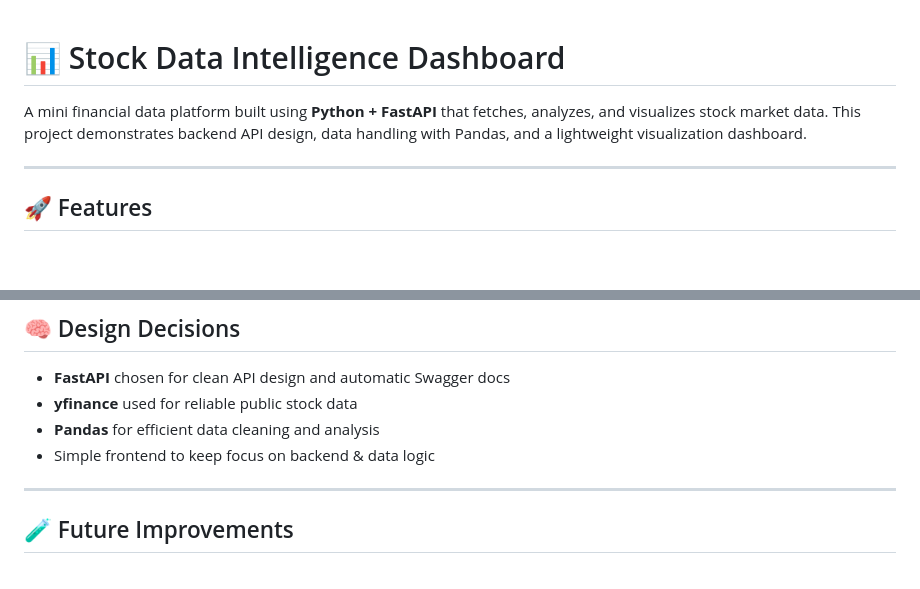
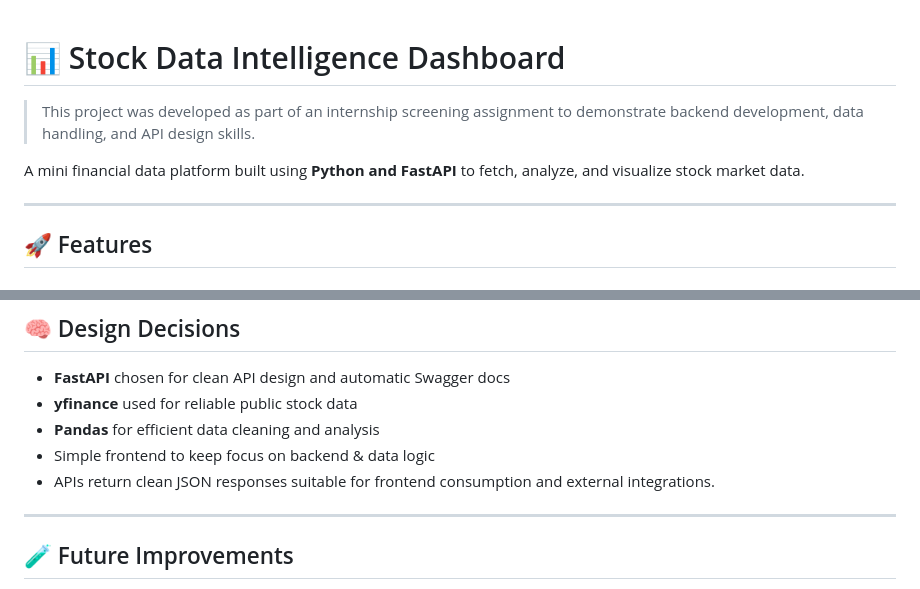
Before and after one commit to sudhirskp/stock_DashBoard, a Markdown page: README.md, 2 parts joined by grey strips. Drawn GitHub-style; blank space fills up the shorter version.

Commit message:
Update README to enhance project description and clarify API response format

```diff
--- a/README.md
+++ b/README.md
@@ -1,7 +1,9 @@
 # 📊 Stock Data Intelligence Dashboard
+> This project was developed as part of an internship screening assignment to demonstrate backend development, data handling, and API design skills.
 
-A mini financial data platform built using **Python + FastAPI** that fetches, analyzes, and visualizes stock market data.
-This project demonstrates backend API design, data handling with Pandas, and a lightweight visualization dashboard.
+
+A mini financial data platform built using **Python and FastAPI** to fetch, analyze, and visualize stock market data.
+
 
 ---
 
@@ -176,6 +178,7 @@ The dashboard fetches live data from the FastAPI backend and plots it using **Pl
 * **yfinance** used for reliable public stock data
 * **Pandas** for efficient data cleaning and analysis
 * Simple frontend to keep focus on backend & data logic
+* APIs return clean JSON responses suitable for frontend consumption and external integrations.
 
 ---
 
```
